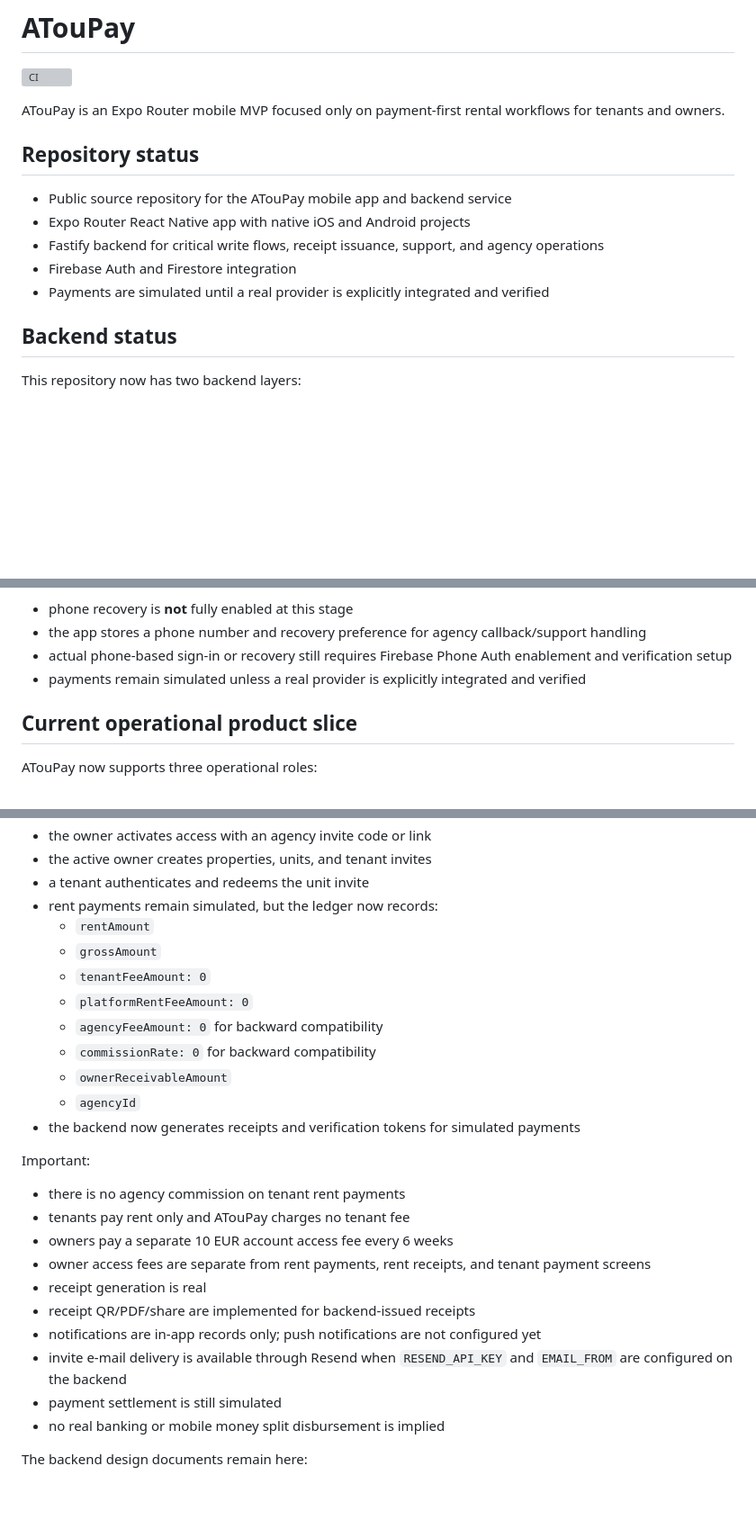
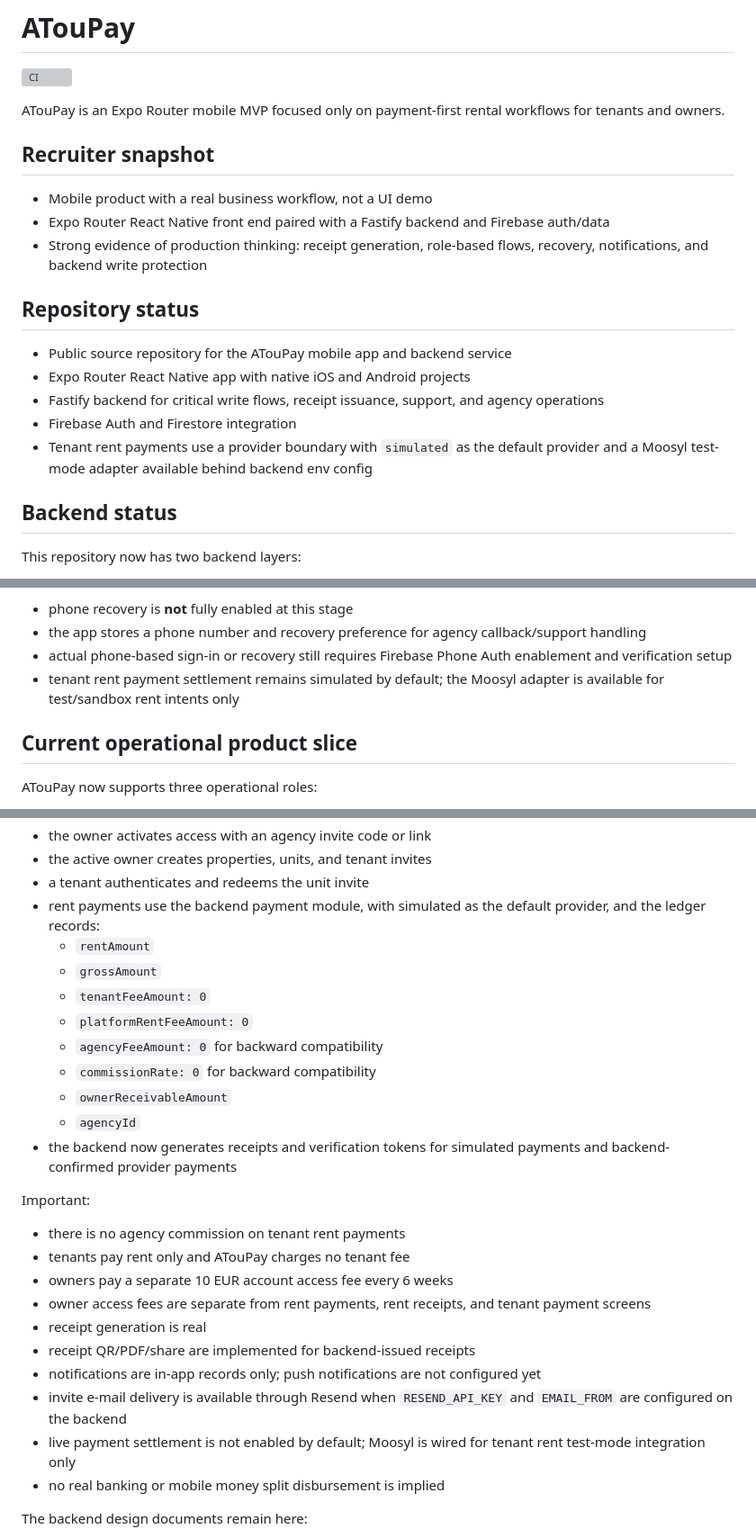
Before and after one commit to SyedTashfin/AtouPay, a Markdown page: README.md, 3 parts joined by grey strips. Shown at 90% size. Rendered like a GitHub page; blank space fills up the shorter version; grey boxes are pictures that could not be loaded.

```diff
--- a/README.md
+++ b/README.md
@@ -3,6 +3,11 @@
 [![CI](https://github.com/SyedTashfin/AtouPay/actions/workflows/ci.yml/badge.svg)](https://github.com/SyedTashfin/AtouPay/actions/workflows/ci.yml)
 
 ATouPay is an Expo Router mobile MVP focused only on payment-first rental workflows for tenants and owners.
+
+## Recruiter snapshot
+- Mobile product with a real business workflow, not a UI demo
+- Expo Router React Native front end paired with a Fastify backend and Firebase auth/data
+- Strong evidence of production thinking: receipt generation, role-based flows, recovery, notifications, and backend write protection
 
 ## Repository status
 
@@ -10,7 +15,7 @@ ATouPay is an Expo Router mobile MVP focused only on payment-first rental workfl
 - Expo Router React Native app with native iOS and Android projects
 - Fastify backend for critical write flows, receipt issuance, support, and agency operations
 - Firebase Auth and Firestore integration
-- Payments are simulated until a real provider is explicitly integrated and verified
+- Tenant rent payments use a provider boundary with `simulated` as the default provider and a Moosyl test-mode adapter available behind backend env config
 
 ## Backend status
 
@@ -55,7 +60,7 @@ Important:
 - phone recovery is **not** fully enabled at this stage
 - the app stores a phone number and recovery preference for agency callback/support handling
 - actual phone-based sign-in or recovery still requires Firebase Phone Auth enablement and verification setup
-- payments remain simulated unless a real provider is explicitly integrated and verified
+- tenant rent payment settlement remains simulated by default; the Moosyl adapter is available for test/sandbox rent intents only
 
 ## Current operational product slice
 
@@ -73,7 +78,7 @@ Normal owner onboarding no longer depends on CLI-only invite issuance:
 - the owner activates access with an agency invite code or link
 - the active owner creates properties, units, and tenant invites
 - a tenant authenticates and redeems the unit invite
-- rent payments remain simulated, but the ledger now records:
+- rent payments use the backend payment module, with simulated as the default provider, and the ledger records:
   - `rentAmount`
   - `grossAmount`
   - `tenantFeeAmount: 0`
@@ -82,7 +87,7 @@ Normal owner onboarding no longer depends on CLI-only invite issuance:
   - `commissionRate: 0` for backward compatibility
   - `ownerReceivableAmount`
   - `agencyId`
-- the backend now generates receipts and verification tokens for simulated payments
+- the backend now generates receipts and verification tokens for simulated payments and backend-confirmed provider payments
 
 Important:
 
@@ -94,7 +99,7 @@ Important:
 - receipt QR/PDF/share are implemented for backend-issued receipts
 - notifications are in-app records only; push notifications are not configured yet
 - invite e-mail delivery is available through Resend when `RESEND_API_KEY` and `EMAIL_FROM` are configured on the backend
-- payment settlement is still simulated
+- live payment settlement is not enabled by default; Moosyl is wired for tenant rent test-mode integration only
 - no real banking or mobile money split disbursement is implied
 
 The backend design documents remain here:
```
Also changed, not shown: other parts of README.md (+58 -26 lines).
